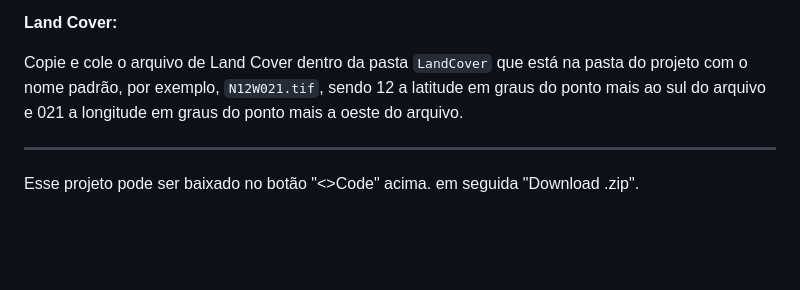
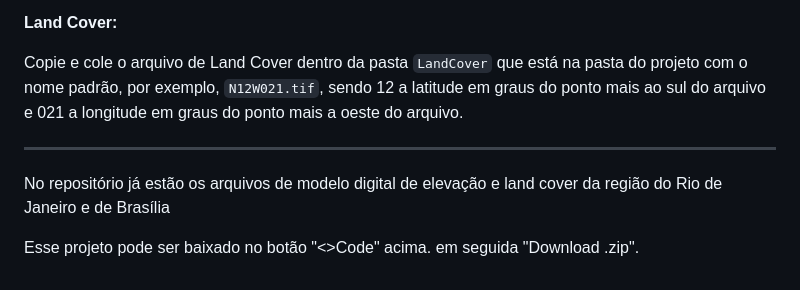
Before and after one commit to AdrianLCS/PlanCom, a Markdown page: README.md, the part around the change. Rendered like a GitHub page; blank space fills up the shorter version.

```diff
--- a/README.md
+++ b/README.md
@@ -73,4 +73,6 @@ Copie e cole o arquivo de Land Cover dentro da pasta `LandCover` que está na pa
 
 ---
 
+No repositório já estão os arquivos de modelo digital de elevação e land cover da região do Rio de Janeiro e de Brasília
+
 Esse projeto pode ser baixado no botão "<>Code" acima. em seguida "Download .zip".
```
